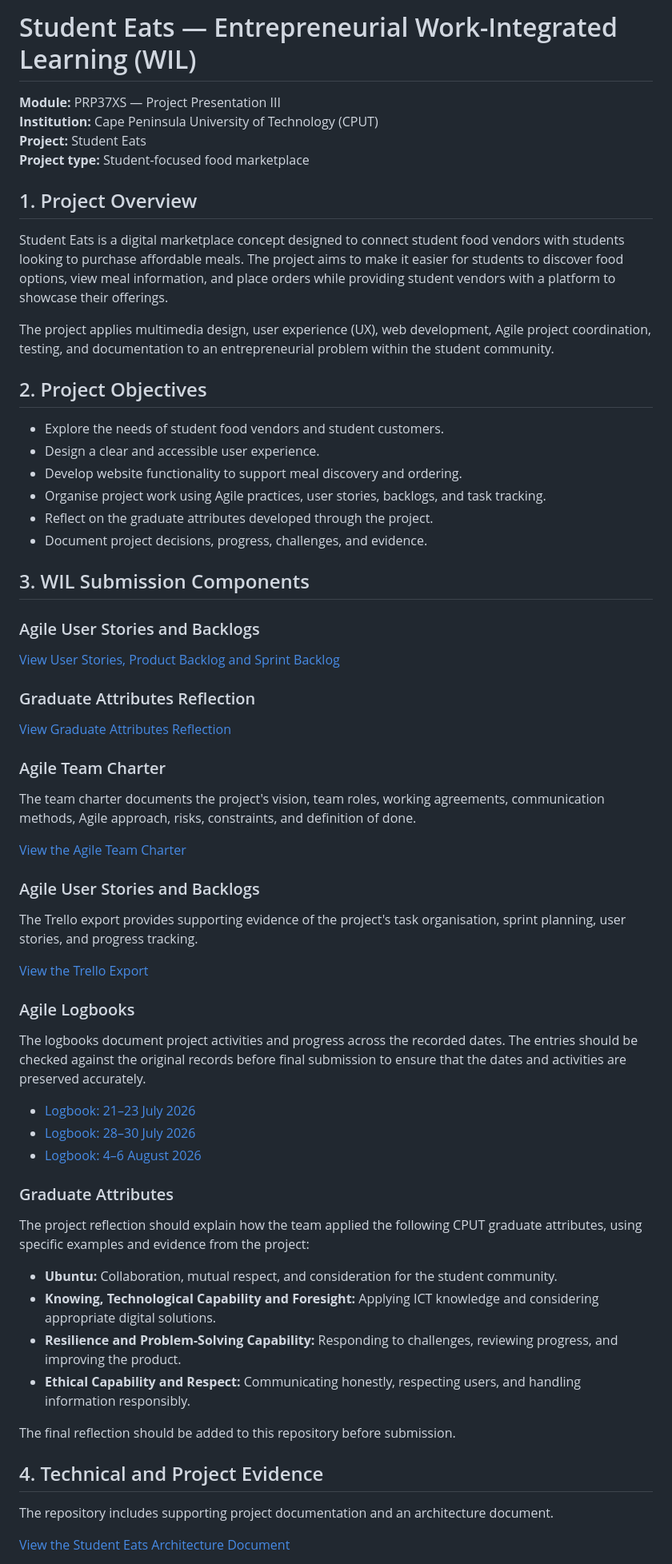
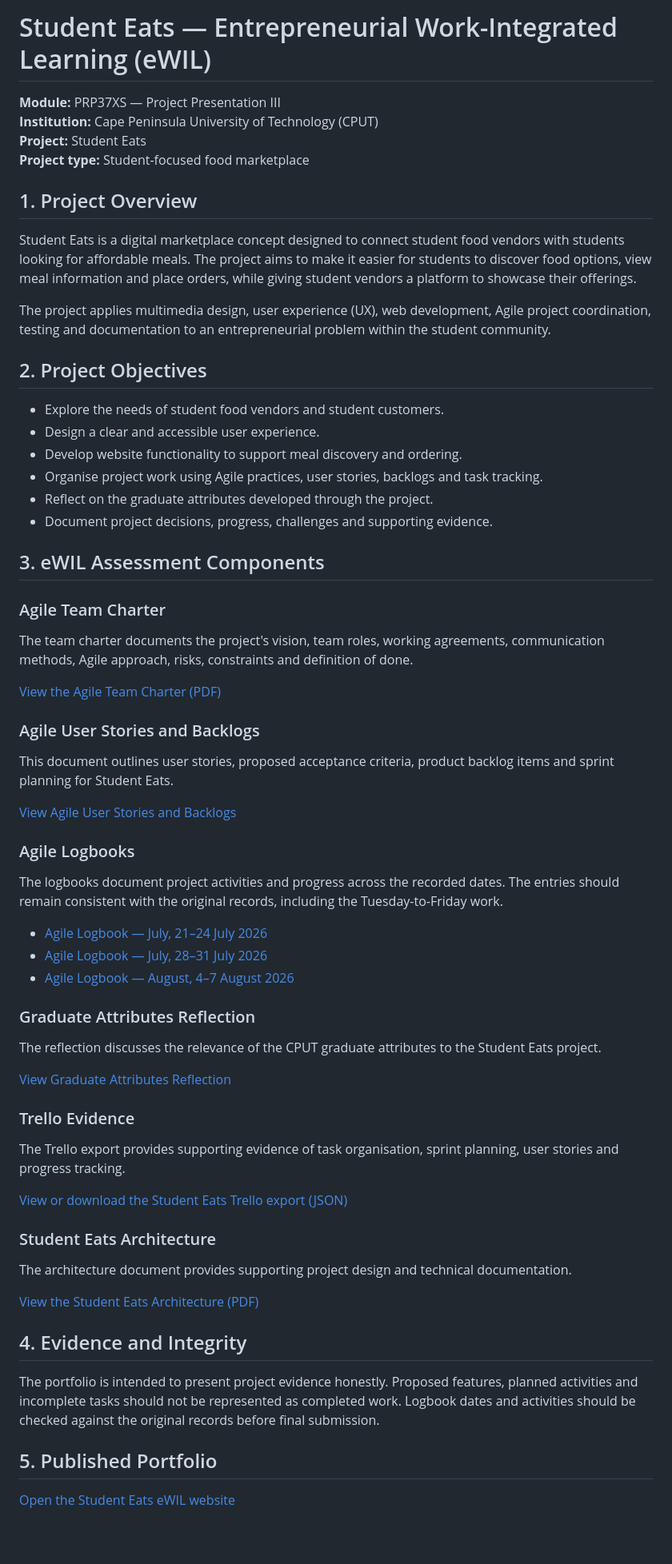
Before and after one commit to TshepangGeorgeLechaba/student-eats-wil-portfolio, a Markdown page: README.md, the part around one of its changes. Shown at 80% size. Rendered like a GitHub page; blank space fills up the shorter version.

```diff
--- a/README.md
+++ b/README.md
@@ -1,4 +1,4 @@
-# Student Eats — Entrepreneurial Work-Integrated Learning (WIL)
+# Student Eats — Entrepreneurial Work-Integrated Learning (eWIL)
 
 **Module:** PRP37XS — Project Presentation III
 **Institution:** Cape Peninsula University of Technology (CPUT)
@@ -7,62 +7,64 @@
 
 ## 1. Project Overview
 
-Student Eats is a digital marketplace concept designed to connect student food vendors with students looking to purchase affordable meals. The project aims to make it easier for students to discover food options, view meal information, and place orders while providing student vendors with a platform to showcase their offerings.
+Student Eats is a digital marketplace concept designed to connect student food vendors with students looking for affordable meals. The project aims to make it easier for students to discover food options, view meal information and place orders, while giving student vendors a platform to showcase their offerings.
 
-The project applies multimedia design, user experience (UX), web development, Agile project coordination, testing, and documentation to an entrepreneurial problem within the student community.
+The project applies multimedia design, user experience (UX), web development, Agile project coordination, testing and documentation to an entrepreneurial problem within the student community.
 
 ## 2. Project Objectives
 
 - Explore the needs of student food vendors and student customers.
 - Design a clear and accessible user experience.
 - Develop website functionality to support meal discovery and ordering.
-- Organise project work using Agile practices, user stories, backlogs, and task tracking.
+- Organise project work using Agile practices, user stories, backlogs and task tracking.
 - Reflect on the graduate attributes developed through the project.
-- Document project decisions, progress, challenges, and evidence.
+- Document project decisions, progress, challenges and supporting evidence.
 
-## 3. WIL Submission Components
+## 3. eWIL Assessment Components
+
+### Agile Team Charter
+
+The team charter documents the project's vision, team roles, working agreements, communication methods, Agile approach, risks, constraints and definition of done.
+
+[View the Agile Team Charter (PDF)](Agile_Team_Charter.pdf)
+
 ### Agile User Stories and Backlogs
 
-[View User Stories, Product Backlog and Sprint Backlog](Agile_User_Stories_and_Backlogs.md)
+This document outlines user stories, proposed acceptance criteria, product backlog items and sprint planning for Student Eats.
+
+[View Agile User Stories and Backlogs](Agile_User_Stories_and_Backlogs.md)
+
+### Agile Logbooks
+
+The logbooks document project activities and progress across the recorded dates. The entries should remain consistent with the original records, including the Tuesday-to-Friday work.
+
+- [Agile Logbook — July, 21–24 July 2026](Agile_Logbook_21-23_July_2026.docx)
+- [Agile Logbook — July, 28–31 July 2026](Agile_Logbook_28-30_July_2026.docx)
+- [Agile Logbook — August, 4–7 August 2026](Agile_Logbook_04-06_August_2026.docx)
 
 ### Graduate Attributes Reflection
 
+The reflection discusses the relevance of the CPUT graduate attributes to the Student Eats project.
+
 [View Graduate Attributes Reflection](Graduate_Attributes_Reflection.md)
 
-### Agile Team Charter
+### Trello Evidence
 
-The team charter documents the project's vision, team roles, working agreements, communication methods, Agile approach, risks, constraints, and definition of done.
+The Trello export provides supporting evidence of task organisation, sprint planning, user stories and progress tracking.
 
-[View the Agile Team Charter](00_Agile_Team_Charter.pdf)
+[View or download the Student Eats Trello export (JSON)](Student_Eats_Trello_Export.json)
 
-### Agile User Stories and Backlogs
+### Student Eats Architecture
 
-The Trello export provides supporting evidence of the project's task organisation, sprint planning, user stories, and progress tracking.
+The architecture document provides supporting project design and technical documentation.
 
-[View the Trello Export](04_Trello_Export_.json)
+[View the Student Eats Architecture (PDF)](Student_Eats_Architecture.pdf)
 
-### Agile Logbooks
+## 4. Evidence and Integrity
 
-The logbooks document project activities and progress across the recorded dates. The entries should be checked against the original records before final submission to ensure that the dates and activities are preserved accurately.
+The portfolio is intended to present project evidence honestly. Proposed features, planned activities and incomplete tasks should not be represented as completed work. Logbook dates and activities should be checked against the original records before final submission.
 
-- [Logbook: 21–23 July 2026](01_Agile_Logbook_Tuesday-Thursday_21-23_July_2026.docx)
-- [Logbook: 28–30 July 2026](02_Agile_Logbook_Tuesday-Thursday_28-30_July_2026.docx)
-- [Logbook: 4–6 August 2026](03_Agile_Logbook_Tuesday-Thursday_04-06_August_2026.docx)
+## 5. Published Portfolio
 
-### Graduate Attributes
+[Open the Student Eats eWIL website](https://tshepanggeorgelechaba.github.io/student-eats-wil-portfolio/)
 
-The project reflection should explain how the team applied the following CPUT graduate attributes, using specific examples and evidence from the project:
-
-- **Ubuntu:** Collaboration, mutual respect, and consideration for the student community.
-- **Knowing, Technological Capability and Foresight:** Applying ICT knowledge and considering appropriate digital solutions.
-- **Resilience and Problem-Solving Capability:** Responding to challenges, reviewing progress, and improving the product.
-- **Ethical Capability and Respect:** Communicating honestly, respecting users, and handling information responsibly.
-
-The final reflection should be added to this repository before submission.
-
-## 4. Technical and Project Evidence
-
-The repository includes supporting project documentation and an architecture document.
-
-[View the Student Eats Architecture Document](05_Student_Eats_Architecture_SOURCE.pdf)
-
```
Also changed, not shown: other parts of README.md (+1 -21 lines).
